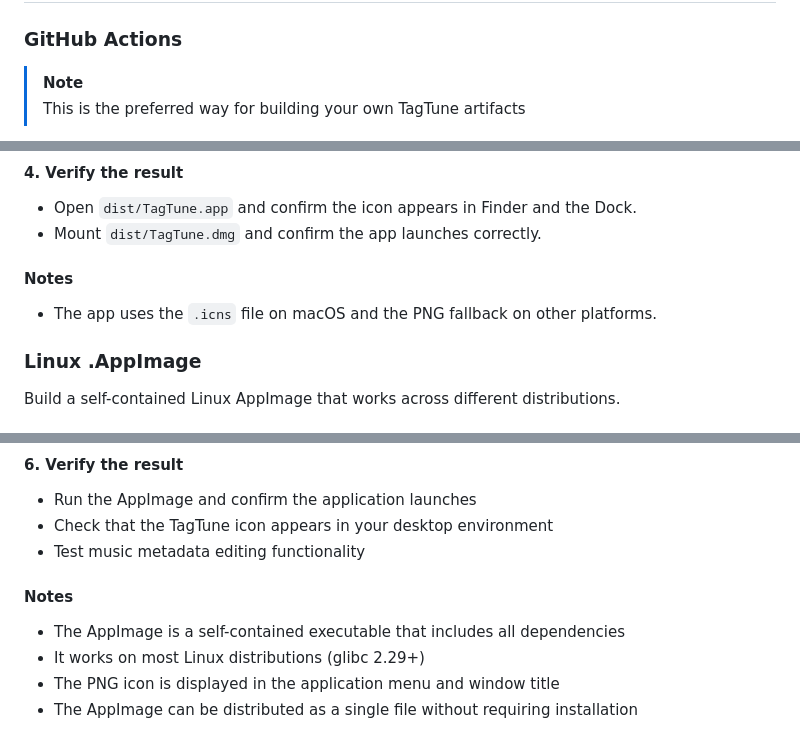
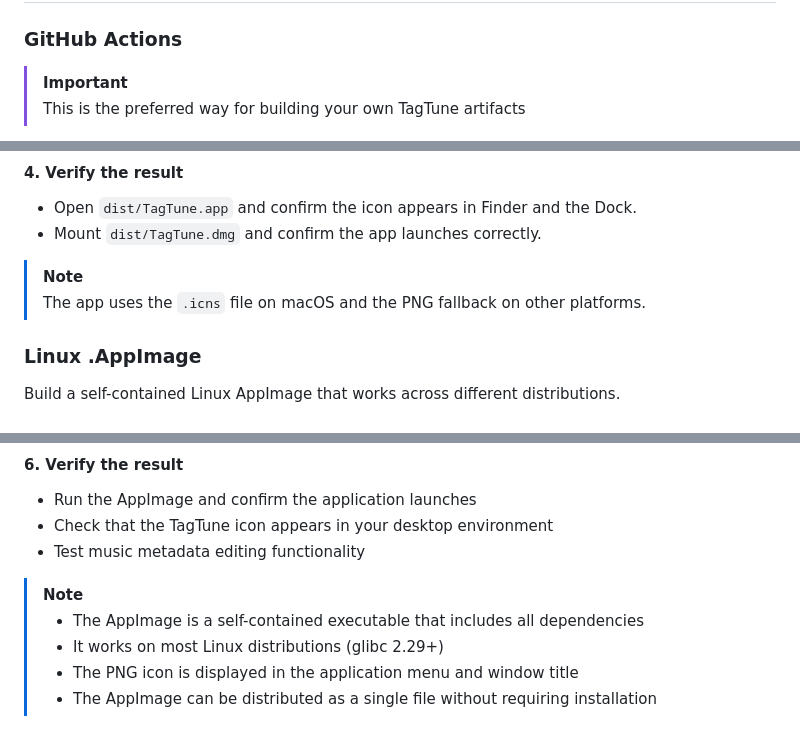
Before and after one commit to Retr0Aa/TagTune, a Markdown page: README.md, 3 parts joined by grey strips. Drawn GitHub-style.

```diff
--- a/README.md
+++ b/README.md
@@ -42,7 +42,7 @@ python main.py
 ## Packaging for Production
 
 ### GitHub Actions
-> [!NOTE]
+> [!IMPORTANT]
 > This is the preferred way for building your own TagTune artifacts
 
 The repository includes a release workflow at [`.github/workflows/build-installers.yml`](.github/workflows/build-installers.yml). It can build each platform on its matching runner and publish the resulting files as artifacts and a GitHub Release.
@@ -125,8 +125,8 @@ The script:
 - Open `dist/TagTune.app` and confirm the icon appears in Finder and the Dock.
 - Mount `dist/TagTune.dmg` and confirm the app launches correctly.
 
-#### Notes
-- The app uses the `.icns` file on macOS and the PNG fallback on other platforms.
+> [!NOTE]
+> The app uses the `.icns` file on macOS and the PNG fallback on other platforms.
 
 ### Linux .AppImage
 
@@ -203,8 +203,8 @@ You can also:
 - Check that the TagTune icon appears in your desktop environment
 - Test music metadata editing functionality
 
-#### Notes
-- The AppImage is a self-contained executable that includes all dependencies
-- It works on most Linux distributions (glibc 2.29+)
-- The PNG icon is displayed in the application menu and window title
-- The AppImage can be distributed as a single file without requiring installation
+> [!NOTE]
+> - The AppImage is a self-contained executable that includes all dependencies
+> - It works on most Linux distributions (glibc 2.29+)
+> - The PNG icon is displayed in the application menu and window title
+> - The AppImage can be distributed as a single file without requiring installation
```
